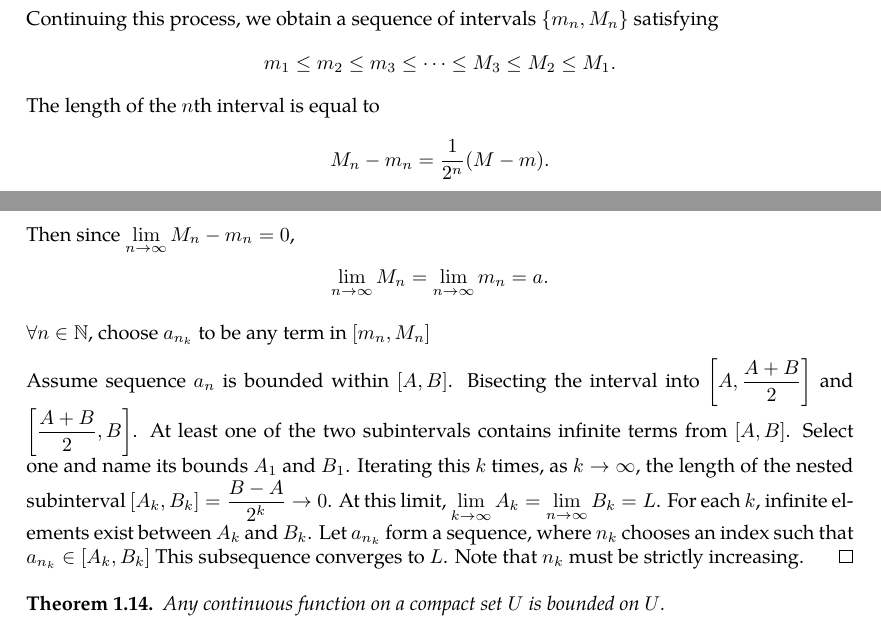
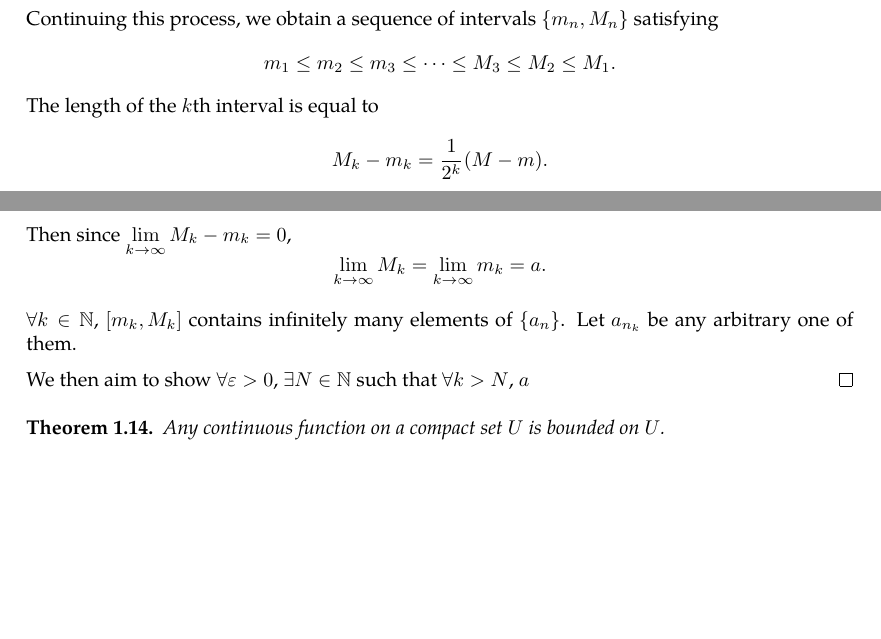
Before and after one commit to slipperking/complex-analysis-latex, a LaTeX document (main.tex): two parts of pages 8 and 9 of 55, joined at a grey line, cut so that both start at the same text, the shorter picture padded with empty space. Compiled offline with pdfLaTeX.

Commit message:
overleaf_to_git (Tue Jun 10 16:58:07 2025 -0700): update main.tex from r10105 to r10133

```diff
--- a/main.tex
+++ b/main.tex
@@ -232,11 +232,11 @@ We also have the definition of the limit of a sequence:
     Let \(m_1\) be the lower bound of the selected interval and \(M_1\) be the upper. Then at least one of \(\qty[m_1,\frac{m_1+M_1}{2}]\) and \(\qty[\frac{m_1+M_1}{2},M_1]\) contains an infinite subsequence.
 
     Continuing this process, we obtain a sequence of intervals \(\qty{m_n, M_n}\) satisfying \[m_1\leq m_2\leq m_3\leq\cdots\leq M_3\leq M_2\leq M_1.\]
-    The length of the \(n\)th interval is equal to \[M_n-m_n=\frac{1}{2^n}\qty(M-m).\] Then since \(\lim_{n\to\infty}M_n-m_n=0\), \[\lim_{n\to\infty}M_n=\lim_{n\to\infty}m_n=a.\]
+    The length of the \(k\)th interval is equal to \[M_k-m_k=\frac{1}{2^k}\qty(M-m).\] Then since \(\lim_{k\to\infty}M_k-m_k=0\), \[\lim_{k\to\infty}M_k=\lim_{k\to\infty}m_k=a.\]
 
-    \(\forall n\in\mathbb{N}\), choose \(a_{n_k}\) to be any term in \(\qty[m_n,M_n]\)
+    \(\forall k\in\mathbb{N}\), \(\qty[m_k,M_k]\) contains infinitely many elements of \(\qty{a_n}\). Let \(a_{n_k}\) be any arbitrary one of them.
 
-    Assume sequence $a_n$ is bounded within $[A,B]$. Bisecting the interval into $\left[A, \frac {A+B} {2}\right]$ and $\left[\frac{A+B}{2},B\right]$. At least one of the two subintervals contains infinite terms from $[A,B]$. Select one and name its bounds $A_1$ and $B_1$. Iterating this $k$ times, as $k\to\infty$, the length of the nested subinterval $\left[A_k, B_k\right]=\frac{B-A}{2^k}\to0$. At this limit, $\lim_{k\to\infty} A_k=\lim_{n\to\infty}B_k=L$. For each $k$, infinite elements exist between $A_k$ and $B_k$. Let $a_{n_k}$ form a sequence, where $n_k$ chooses an index such that $a_{n_k}\in\left[A_k, B_k\right]$ This subsequence converges to $L$. Note that $n_k$ must be strictly increasing.
+    We then aim to show \(\forall \varepsilon>0\), \(\exists N\in\mathbb{N}\) such that \(\forall k>N\), \(a\)
 \end{proof}
 \begin{theorem}\label{thm:continuousfunctionboundedoncompact}
     Any continuous function on a compact set \(U\) is bounded on \(U\).
```
